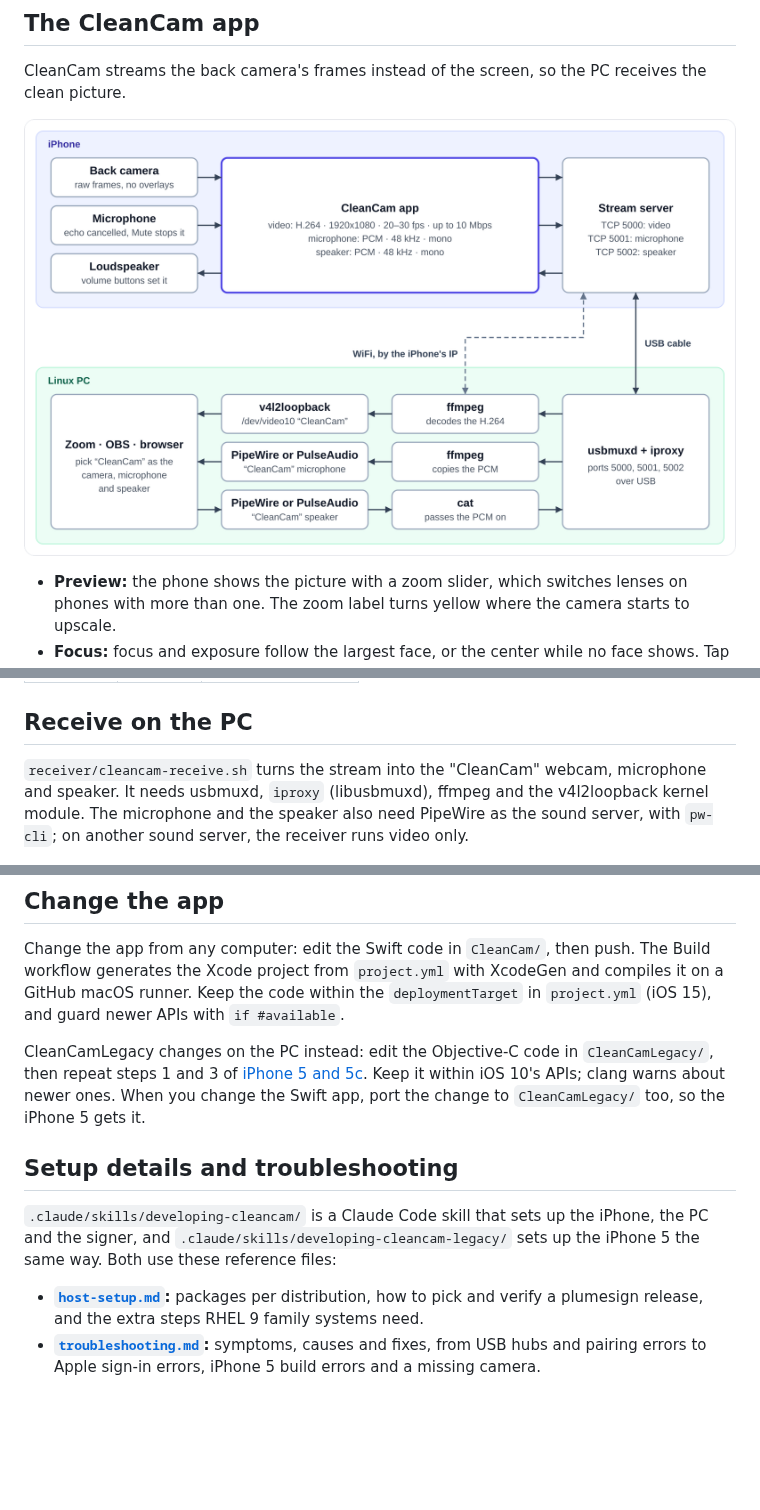
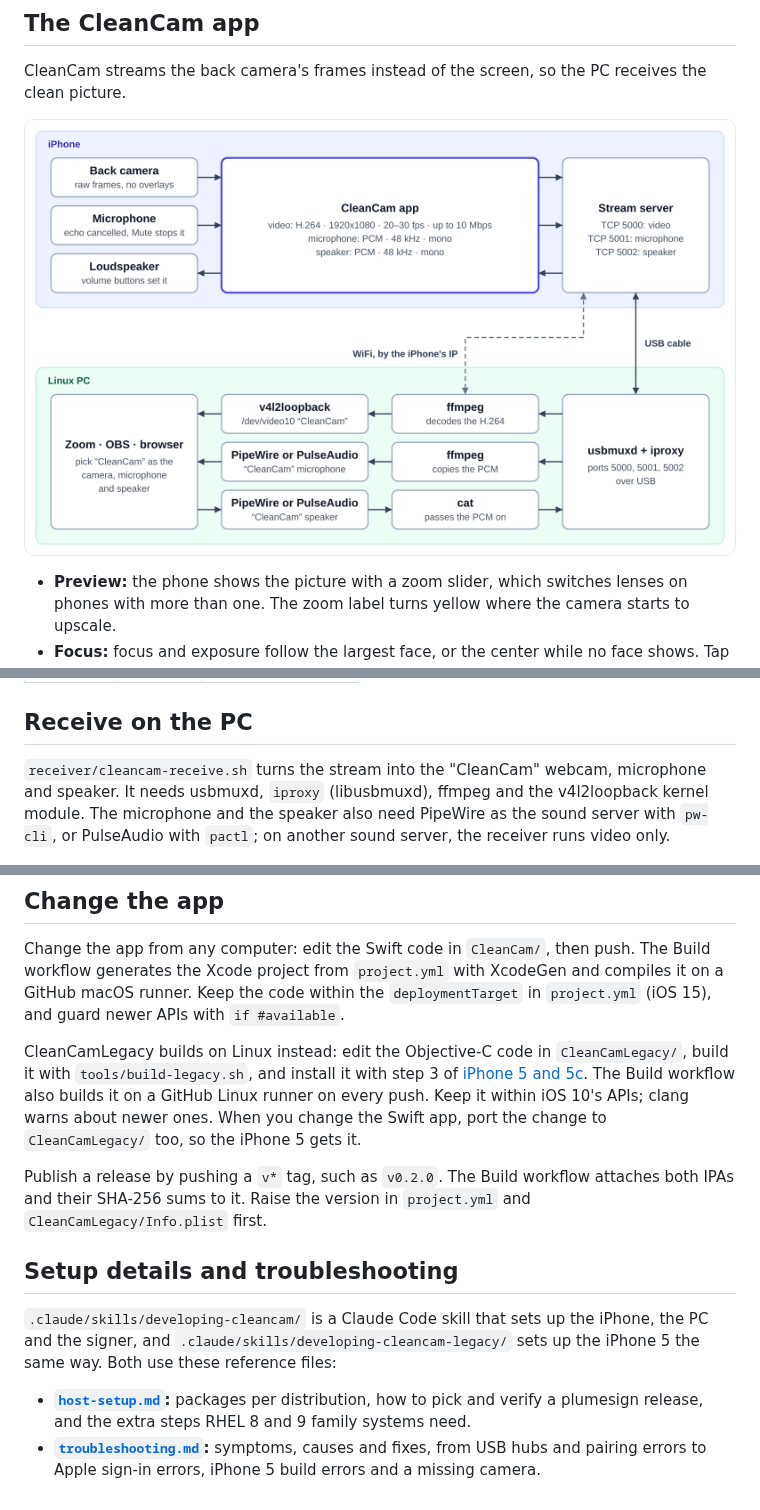
Before and after one commit to dogkeeper886/cleancam, a Markdown page: README.md, 3 parts joined by grey strips. Rendered like a GitHub page; blank space fills up the shorter version.

```diff
--- a/README.md
+++ b/README.md
@@ -8,7 +8,7 @@ CleanCam sends only the camera's picture and the iPhone's microphone over the US
 
 CleanCam streams the back camera's frames instead of the screen, so the PC receives the clean picture.
 
-![On the iPhone, the back camera and the microphone feed the CleanCam app, which encodes the video as H.264 at 1920x1080, 20 to 30 fps and up to 10 Mbps, converts the microphone to 48 kHz mono PCM, and serves them on TCP ports 5000 and 5001; on port 5002 it takes the PC's speaker sound and plays it on the loudspeaker. The USB cable, through usbmuxd and iproxy, carries all three ports both ways; over WiFi, the PC reaches the iPhone's IP directly. On the Linux PC, one ffmpeg decodes the video into v4l2loopback's /dev/video10, named CleanCam; another copies the microphone into a PipeWire pipe-tunnel source, the CleanCam microphone; and cat passes what apps play to the CleanCam speaker, a pipe-tunnel sink, back to the phone. Zoom, OBS or a browser picks CleanCam as the camera, the microphone and the speaker.](docs/images/stream-flow.png)
+![On the iPhone, the back camera and the microphone feed the CleanCam app, which encodes the video as H.264 at 1920x1080, 20 to 30 fps and up to 10 Mbps, converts the microphone to 48 kHz mono PCM, and serves them on TCP ports 5000 and 5001; on port 5002 it takes the PC's speaker sound and plays it on the loudspeaker. The USB cable, through usbmuxd and iproxy, carries all three ports both ways; over WiFi, the PC reaches the iPhone's IP directly. On the Linux PC, one ffmpeg decodes the video into v4l2loopback's /dev/video10, named CleanCam; another copies the microphone into a PipeWire or PulseAudio pipe source, the CleanCam microphone; and cat passes what apps play to the CleanCam speaker, a pipe sink, back to the phone. Zoom, OBS or a browser picks CleanCam as the camera, the microphone and the speaker.](docs/images/stream-flow.png)
 
 - **Preview:** the phone shows the picture with a zoom slider, which switches lenses on phones with more than one. The zoom label turns yellow where the camera starts to upscale.
 - **Focus:** focus and exposure follow the largest face, or the center while no face shows. Tap the preview to hold them on a point; a long press hands them back.
@@ -58,7 +58,7 @@ These phones were tested by hand over the USB cable, with the video, the microph
 
 ## Receive on the PC
 
-`receiver/cleancam-receive.sh` turns the stream into the "CleanCam" webcam, microphone and speaker. It needs usbmuxd, `iproxy` (libusbmuxd), ffmpeg and the v4l2loopback kernel module. The microphone and the speaker also need PipeWire as the sound server, with `pw-cli`; on another sound server, the receiver runs video only.
+`receiver/cleancam-receive.sh` turns the stream into the "CleanCam" webcam, microphone and speaker. It needs usbmuxd, `iproxy` (libusbmuxd), ffmpeg and the v4l2loopback kernel module. The microphone and the speaker also need PipeWire as the sound server with `pw-cli`, or PulseAudio with `pactl`; on another sound server, the receiver runs video only.
 
 ![On the Linux PC: 1, start the receiver, adding the iPhone's IP for WiFi. On the iPhone: 2, open CleanCam and allow its permission prompts; its status turns to Streaming to PC. On the PC: 3, pick CleanCam as the camera, the microphone and the speaker in the video app. On the iPhone: 4, keep CleanCam open, using Screen off instead of locking.](docs/images/receive-steps.png)
 
@@ -127,11 +131,13 @@ Then open CleanCam, allow the camera and microphone prompts, and [receive on the
 
 Change the app from any computer: edit the Swift code in `CleanCam/`, then push. The Build workflow generates the Xcode project from `project.yml` with XcodeGen and compiles it on a GitHub macOS runner. Keep the code within the `deploymentTarget` in `project.yml` (iOS 15), and guard newer APIs with `if #available`.
 
-CleanCamLegacy changes on the PC instead: edit the Objective-C code in `CleanCamLegacy/`, then repeat steps 1 and 3 of [iPhone 5 and 5c](#iphone-5-and-5c). Keep it within iOS 10's APIs; clang warns about newer ones. When you change the Swift app, port the change to `CleanCamLegacy/` too, so the iPhone 5 gets it.
+CleanCamLegacy builds on Linux instead: edit the Objective-C code in `CleanCamLegacy/`, build it with `tools/build-legacy.sh`, and install it with step 3 of [iPhone 5 and 5c](#iphone-5-and-5c). The Build workflow also builds it on a GitHub Linux runner on every push. Keep it within iOS 10's APIs; clang warns about newer ones. When you change the Swift app, port the change to `CleanCamLegacy/` too, so the iPhone 5 gets it.
+
+Publish a release by pushing a `v*` tag, such as `v0.2.0`. The Build workflow attaches both IPAs and their SHA-256 sums to it. Raise the version in `project.yml` and `CleanCamLegacy/Info.plist` first.
 
 ## Setup details and troubleshooting
 
 `.claude/skills/developing-cleancam/` is a Claude Code skill that sets up the iPhone, the PC and the signer, and `.claude/skills/developing-cleancam-legacy/` sets up the iPhone 5 the same way. Both use these reference files:
 
-- **[`host-setup.md`](.claude/skills/developing-cleancam/reference/host-setup.md):** packages per distribution, how to pick and verify a plumesign release, and the extra steps RHEL 9 family systems need.
+- **[`host-setup.md`](.claude/skills/developing-cleancam/reference/host-setup.md):** packages per distribution, how to pick and verify a plumesign release, and the extra steps RHEL 8 and 9 family systems need.
 - **[`troubleshooting.md`](.claude/skills/developing-cleancam/reference/troubleshooting.md):** symptoms, causes and fixes, from USB hubs and pairing errors to Apple sign-in errors, iPhone 5 build errors and a missing camera.
```
Also changed, not shown: other parts of README.md (+11 -7 lines), docs/images/install-steps.png, docs/images/legacy-steps.png, 4 other files.
